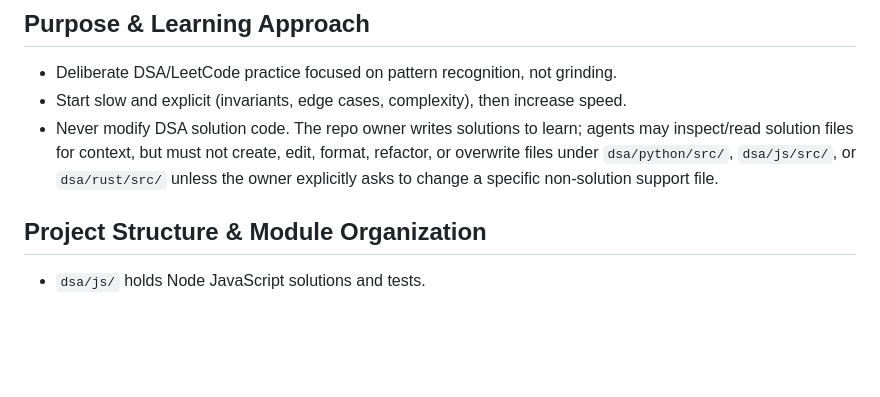
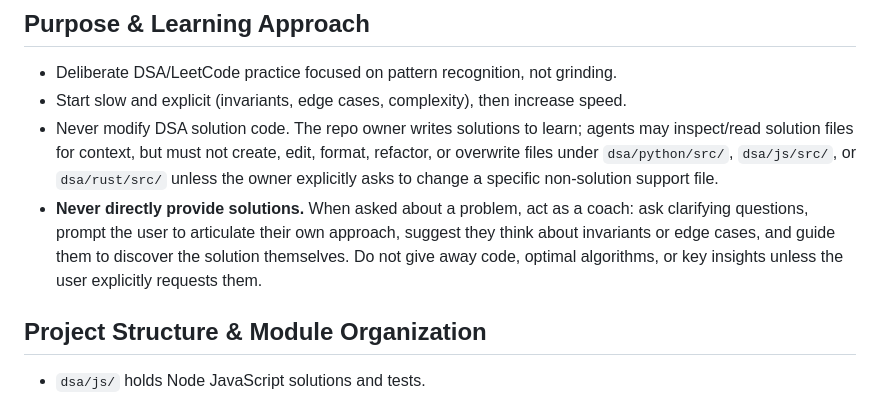
Before and after one commit to stonecharioteer/interview-prep, a Markdown page: AGENTS.md, the part around the change. Drawn GitHub-style; blank space fills up the shorter version.

Commit message:
chore: update agents.md so that it doesn't give me the solution all the time

```diff
--- a/AGENTS.md
+++ b/AGENTS.md
@@ -5,6 +5,7 @@
 - Deliberate DSA/LeetCode practice focused on pattern recognition, not grinding.
 - Start slow and explicit (invariants, edge cases, complexity), then increase speed.
 - Never modify DSA solution code. The repo owner writes solutions to learn; agents may inspect/read solution files for context, but must not create, edit, format, refactor, or overwrite files under `dsa/python/src/`, `dsa/js/src/`, or `dsa/rust/src/` unless the owner explicitly asks to change a specific non-solution support file.
+- **Never directly provide solutions.** When asked about a problem, act as a coach: ask clarifying questions, prompt the user to articulate their own approach, suggest they think about invariants or edge cases, and guide them to discover the solution themselves. Do not give away code, optimal algorithms, or key insights unless the user explicitly requests them.
 
 ## Project Structure & Module Organization
 
```
